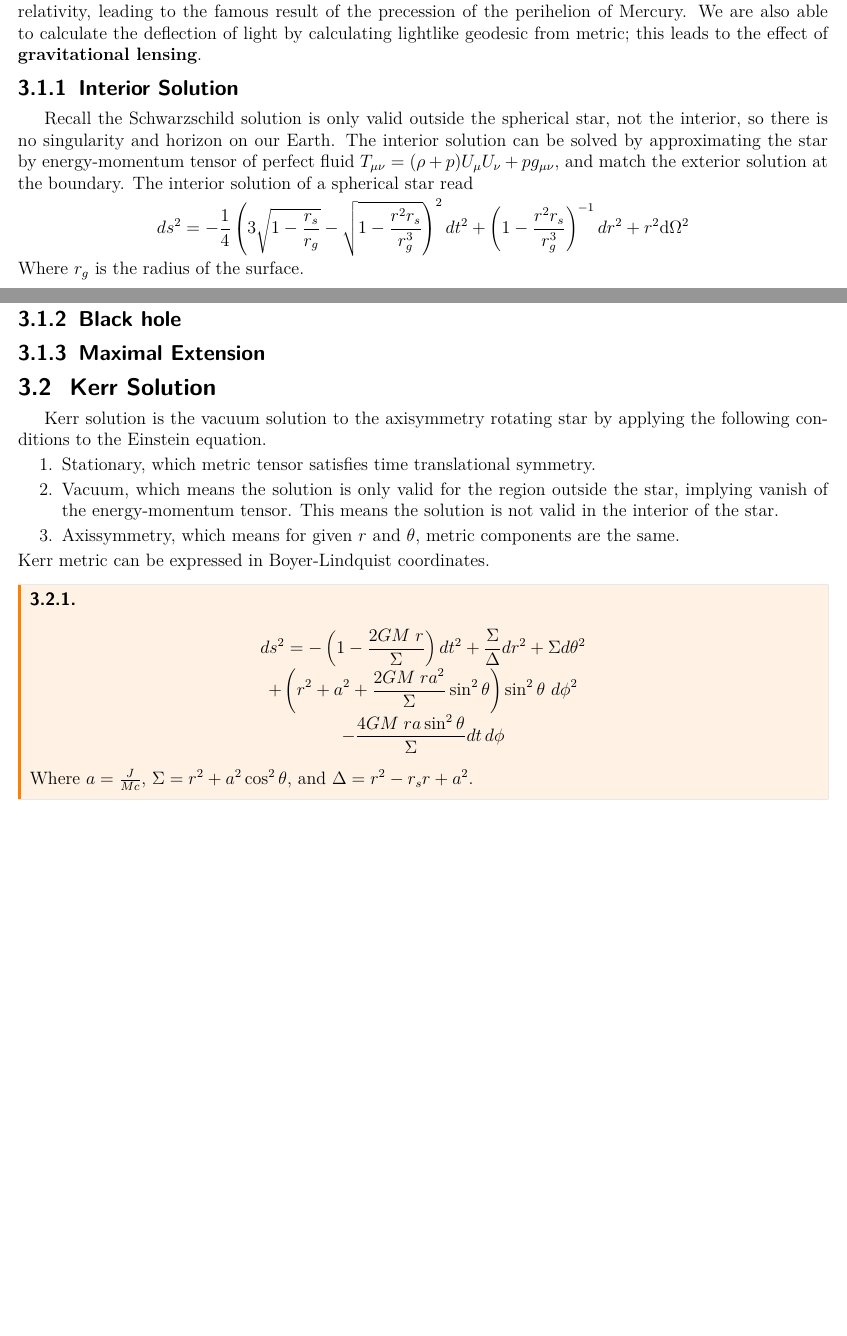
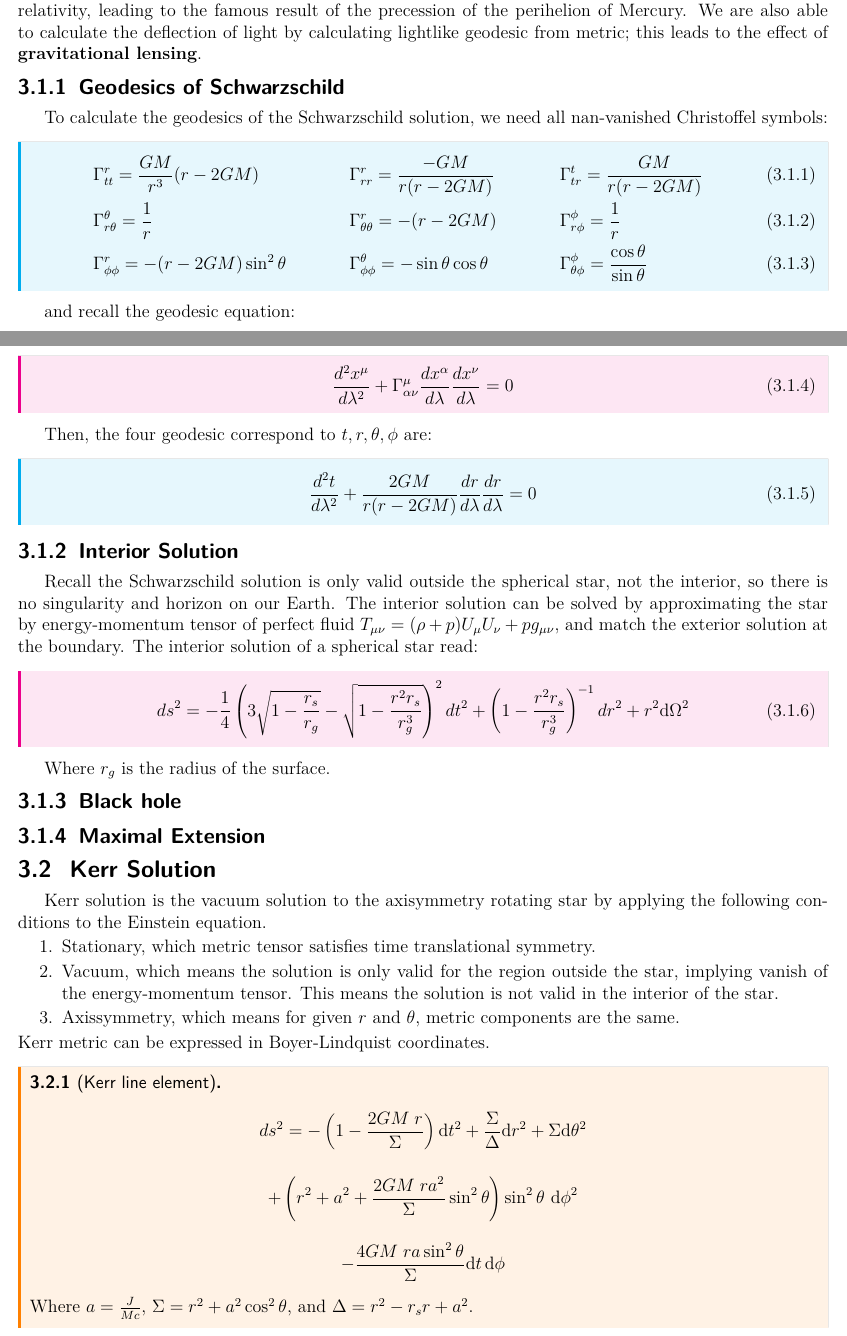
Before and after one commit to Yucun-Xie/PhysicsNotes, a LaTeX document (Notes/GR_note.tex): two parts of pages 12 and 13 of 26 before the commit and two parts of pages 12 and 13 of 27 after it, joined at a grey line, cut so that both start at the same text, the shorter picture padded with empty space. Compiled offline with pdfLaTeX.

Commit message:
Update GR_note.tex

```diff
--- a/Notes/GR_note.tex
+++ b/Notes/GR_note.tex
@@ -562,13 +558,40 @@ This led to the idea of the black hole, in which nothing can escape from the hor
 We can calculate the timelike geodesic from the metric, which implies planetary motion in general relativity, leading to the famous result of the precession of the perihelion of Mercury.
 We are also able to calculate the deflection of light by calculating lightlike geodesic from metric; this leads to the effect of \textbf{gravitational lensing}.
 
+
+\subsubsection{Geodesics of Schwarzschild}
+To calculate the geodesics of the Schwarzschild solution, we need all nan-vanished Christoffel symbols:
+\begin{align}
+   & \Gamma_{tt}^{r}=\frac{GM}{r^3}(r-2GM)       &  & \Gamma_{rr}^{r}=\frac{-GM}{r(r-2GM)}             &  & \Gamma_{tr}^{t}=\frac{GM}{r(r-2GM)}                      \\
+   & \Gamma_{r\theta}^{\theta}= \frac{1}{r}      &  & \Gamma_{\theta\theta}^{r}= -(r-2GM)              &  & \Gamma_{r\phi}^{\phi}=\frac{1}{r}                        \\
+   & \Gamma_{\phi\phi}^{r}= -(r-2GM)\sin^2\theta &  & \Gamma_{\phi\phi}^{\theta}=-\sin\theta\cos\theta &  & \Gamma_{\theta\phi}^{\phi}=\frac{\cos\theta}{\sin\theta}
+\end{align}
+and recall the geodesic equation:
+\begin{equation}
+  \frac{d^2 x^{\mu}}{d\lambda^2}+ \Gamma^{\mu}_{\alpha\nu}\frac{dx^{\alpha}}{d\lambda}\frac{dx^{\nu}}{d\lambda} = 0
+\end{equation}
+Then, the four geodesic correspond to \(t,r,\theta,\phi\) are:
+\begin{align}
+  \frac{d^2 t}{d\lambda^2}+ \frac{2GM}{r(r-2GM)}\frac{dr}{d\lambda}\frac{dr}{d\lambda} &= 0
+\end{align}
+
+
+
+
+
+
+
 \subsubsection{Interior Solution}
 
 Recall the Schwarzschild solution is only valid outside the spherical star, not the interior, so there is no singularity and horizon on our Earth.
 The interior solution can be solved by approximating the star by energy-momentum tensor of perfect fluid \(T_{\mu\nu} = (\rho + p)U_\mu U_\nu + pg_{\mu\nu}\),
-and match the exterior solution at the boundary. The interior solution of a spherical star read \[ds^{2} =
+and match the exterior solution at the boundary. The interior solution of a spherical star read:
+\begin{equation}
+  ds^{2} =
   -\frac{1}{4} \left( 3 \sqrt{1-\frac {r_s}{r_g}}-\sqrt{1-\frac{r^2 r_s}{r_g^3}} \right)^2 dt^2 +
-  \left( 1-\frac{r^2 r_s}{r_g^3} \right)^{-1} dr^2 + r^2 \mathrm{d}\Omega^2\]
+  \left( 1-\frac{r^2 r_s}{r_g^3} \right)^{-1} dr^2 + r^2 \mathrm{d}\Omega^2
+\end{equation}
+
 Where \(r_{g}\) is the radius of the surface.
 
 \subsubsection{Black hole}
@@ -584,11 +607,11 @@ Kerr solution is the vacuum solution to the axisymmetry rotating star by applyin
   \item Axissymmetry, which means for given \(r\) and \(\theta\), metric components are the same.
 \end{enumerate}
 Kerr metric can be expressed in Boyer-Lindquist coordinates.
-\begin{cthm}
+\begin{cthm}[Kerr line element]
   \[ds^{2} =
-    -\left( 1 - \frac{2GM\; r}{\Sigma} \right) dt^{2} + \frac{\Sigma}{\Delta} dr^{2} + \Sigma d\theta^{2}
-  \] \[+\left(r^2+ a^2 + \frac{2GM\; r a^{2}}{\Sigma} \sin^{2}\theta \right) \sin^{2}\theta \ d\phi^{2}\]
-  \[ -\frac{4GM\; ra \sin^{2} \theta}{\Sigma} dt \, d\phi\]\\
+    -\left( 1 - \frac{2GM\; r}{\Sigma} \right) \id t^{2} + \frac{\Sigma}{\Delta} \id r^{2} + \Sigma \id\theta^{2}
+  \]\bigskip \[+\left(r^2+ a^2 + \frac{2GM\; r a^{2}}{\Sigma} \sin^{2}\theta \right) \sin^{2}\theta \ \id\phi^{2}\]\bigskip
+  \[ -\frac{4GM\; ra \sin^{2} \theta}{\Sigma} \id t \, \id\phi\]\\
   Where \(a = \frac{J}{Mc}\), \(\Sigma = r^{2} + a^{2} \cos^{2}\theta\), and \(\Delta = r^{2} - r_{s} r + a^{2}\).
 \end{cthm}
 
```
Also changed, not shown: Notes/GR_note.tex (26 more changed lines). Lines whose indentation alone changed are shown as unchanged.
